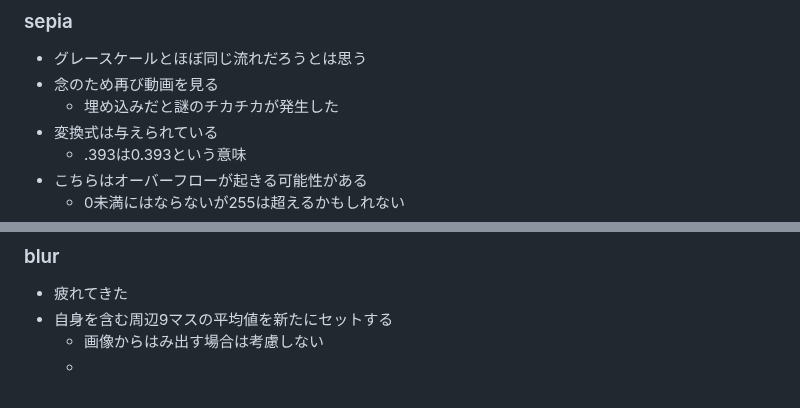
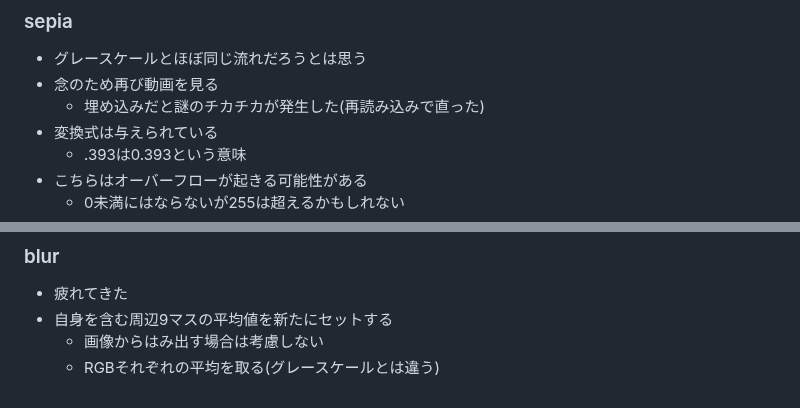
Before and after one commit to zer0-u/cs50, a Markdown page: 4_Memory/memo.md, 2 parts joined by grey strips. Drawn GitHub-style.

Commit message:
Sat, Jan 14, 2023, 7:06 AM +00:00

```diff
--- a/4_Memory/memo.md
+++ b/4_Memory/memo.md
@@ -189,7 +189,7 @@
 ### sepia
 - グレースケールとほぼ同じ流れだろうとは思う
 - 念のため再び動画を見る
-    - 埋め込みだと謎のチカチカが発生した
+    - 埋め込みだと謎のチカチカが発生した(再読み込みで直った)
 - 変換式は与えられている
     - .393は0.393という意味
 - こちらはオーバーフローが起きる可能性がある
@@ -222,4 +222,4 @@
 - 疲れてきた
 - 自身を含む周辺9マスの平均値を新たにセットする
     - 画像からはみ出す場合は考慮しない
-    -
+    - RGBそれぞれの平均を取る(グレースケールとは違う)
```
